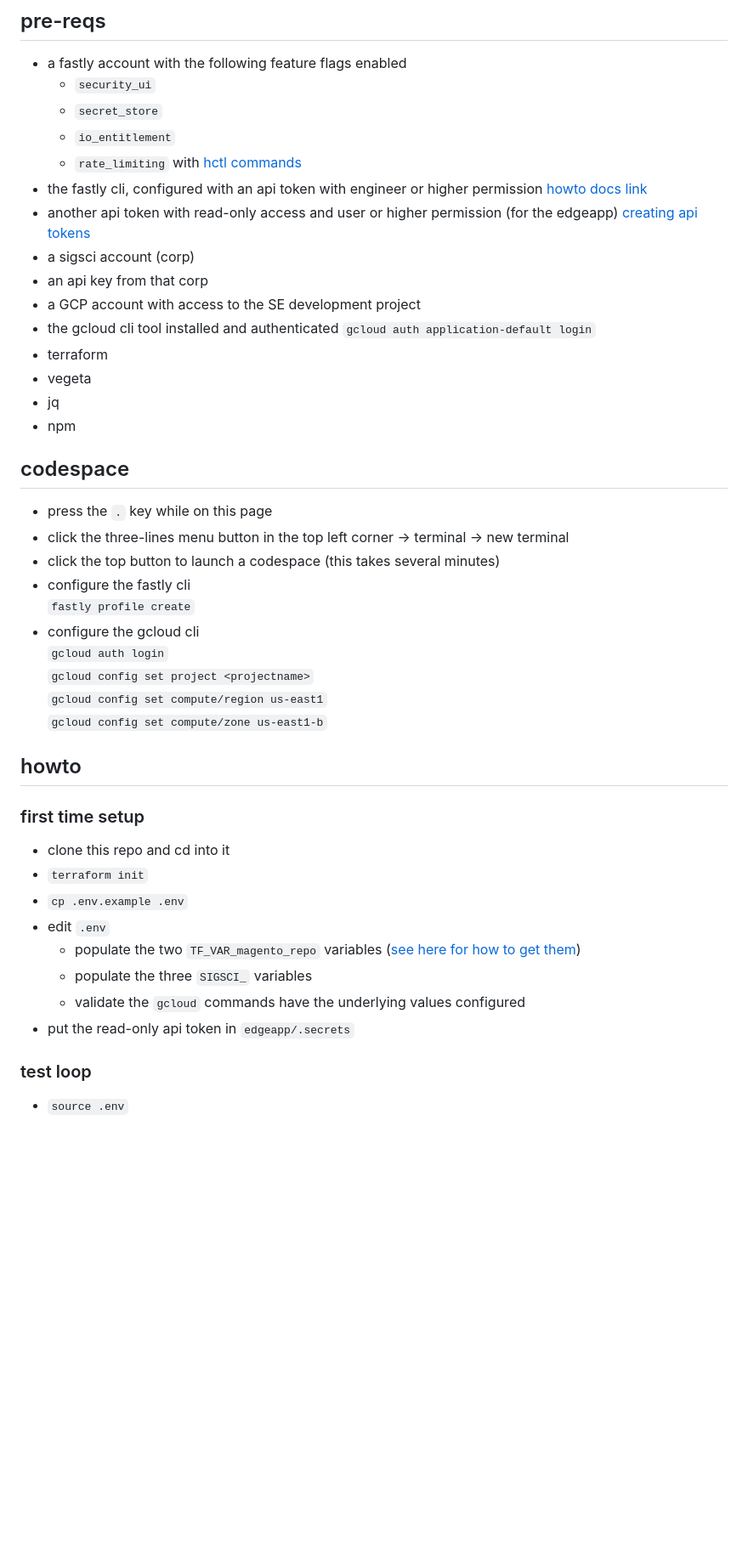
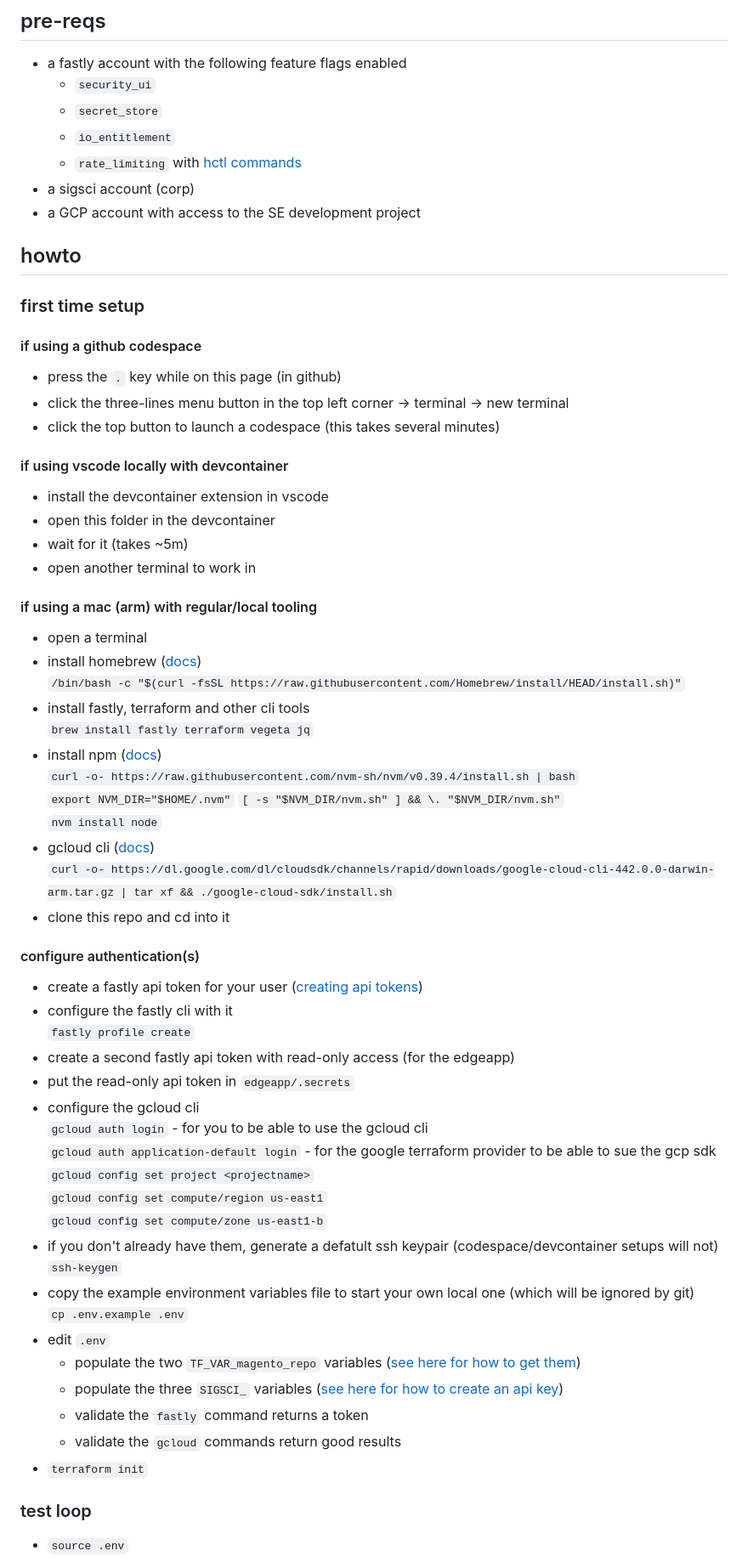
Before and after one commit to jbartus/fastly-magento2-demo, a Markdown page: README.md, the part around the change. Shown at 85% size. GitHub-like rendering; blank space fills up the shorter version.

Commit message:
first pass refactoring for optional environment setups

```diff
--- a/README.md
+++ b/README.md
@@ -43,40 +43,59 @@ flowchart LR
   - `secret_store`
   - `io_entitlement`
   - `rate_limiting` with [hctl commands](https://fastly.atlassian.net/wiki/spaces/CustomerEngineering/pages/50804572197/Rate+Limiting+Enablement#Heavenly-commands%3A)
-- the fastly cli, configured with an api token with engineer or higher permission [howto docs link](https://developer.fastly.com/learning/tools/cli/#installing)
-- another api token with read-only access and user or higher permission (for the edgeapp) [creating api tokens](https://docs.fastly.com/en/guides/using-api-tokens#creating-api-tokens)
 - a sigsci account (corp)
-- an api key from that corp
 - a GCP account with access to the SE development project
-- the gcloud cli tool installed and authenticated
-`gcloud auth application-default login`
-- terraform
-- vegeta
-- jq
-- npm
 
-## codespace
-- press the `.` key while on this page
+## howto
+### first time setup
+#### if using a github codespace
+- press the `.` key while on this page (in github)
 - click the three-lines menu button in the top left corner -> terminal -> new terminal
 - click the top button to launch a codespace (this takes several minutes)
-- configure the fastly cli
+
+#### if using vscode locally with devcontainer
+- install the devcontainer extension in vscode
+- open this folder in the devcontainer
+- wait for it (takes ~5m)
+- open another terminal to work in
+
+#### if using a mac (arm) with regular/local tooling
+- open a terminal
+- install homebrew ([docs](https://brew.sh/))
+  `/bin/bash -c "$(curl -fsSL https://raw.githubusercontent.com/Homebrew/install/HEAD/install.sh)"`
+- install fastly, terraform and other cli tools
+  `brew install fastly terraform vegeta jq`
+- install npm ([docs](https://github.com/nvm-sh/nvm#installing-and-updating))
+  `curl -o- https://raw.githubusercontent.com/nvm-sh/nvm/v0.39.4/install.sh | bash`
+  `export NVM_DIR="$HOME/.nvm"`
+  `[ -s "$NVM_DIR/nvm.sh" ] && \. "$NVM_DIR/nvm.sh"`
+  `nvm install node`
+- gcloud cli ([docs](https://cloud.google.com/sdk/docs/install-sdk#mac))
+  `curl -o- https://dl.google.com/dl/cloudsdk/channels/rapid/downloads/google-cloud-cli-442.0.0-darwin-arm.tar.gz | tar xf && ./google-cloud-sdk/install.sh`
+- clone this repo and cd into it
+
+#### configure authentication(s)
+- create a fastly api token for your user ([creating api tokens](https://docs.fastly.com/en/guides/using-api-tokens#creating-api-tokens))
+- configure the fastly cli with it
     `fastly profile create`
+- create a second fastly api token with read-only access (for the edgeapp)
+- put the read-only api token in `edgeapp/.secrets`
 - configure the gcloud cli
-    `gcloud auth login`
+    `gcloud auth login` - for you to be able to use the gcloud cli
+    `gcloud auth application-default login` - for the google terraform provider to be able to sue the gcp sdk
     `gcloud config set project <projectname>`
     `gcloud config set compute/region us-east1`
     `gcloud config set compute/zone us-east1-b`
-
-## howto
-### first time setup
-- clone this repo and cd into it
-- `terraform init`
-- `cp .env.example .env`
+- if you don't already have them, generate a defatult ssh keypair (codespace/devcontainer setups will not)
+    `ssh-keygen`
+- copy the example environment variables file to start your own local one (which will be ignored by git)
+  `cp .env.example .env`
 - edit `.env`
   - populate the two `TF_VAR_magento_repo` variables ([see here for how to get them](https://experienceleague.adobe.com/docs/commerce-operations/installation-guide/prerequisites/authentication-keys.html))
-  - populate the three `SIGSCI_` variables
-  - validate the `gcloud` commands have the underlying values configured
-- put the read-only api token in `edgeapp/.secrets`
+  - populate the three `SIGSCI_` variables ([see here for how to create an api key](https://docs.fastly.com/signalsciences/developer/using-our-api/#managing-api-access-tokens))
+  - validate the `fastly` command returns a token
+  - validate the `gcloud` commands return good results
+- `terraform init`
 
 ### test loop
 - `source .env`
```
